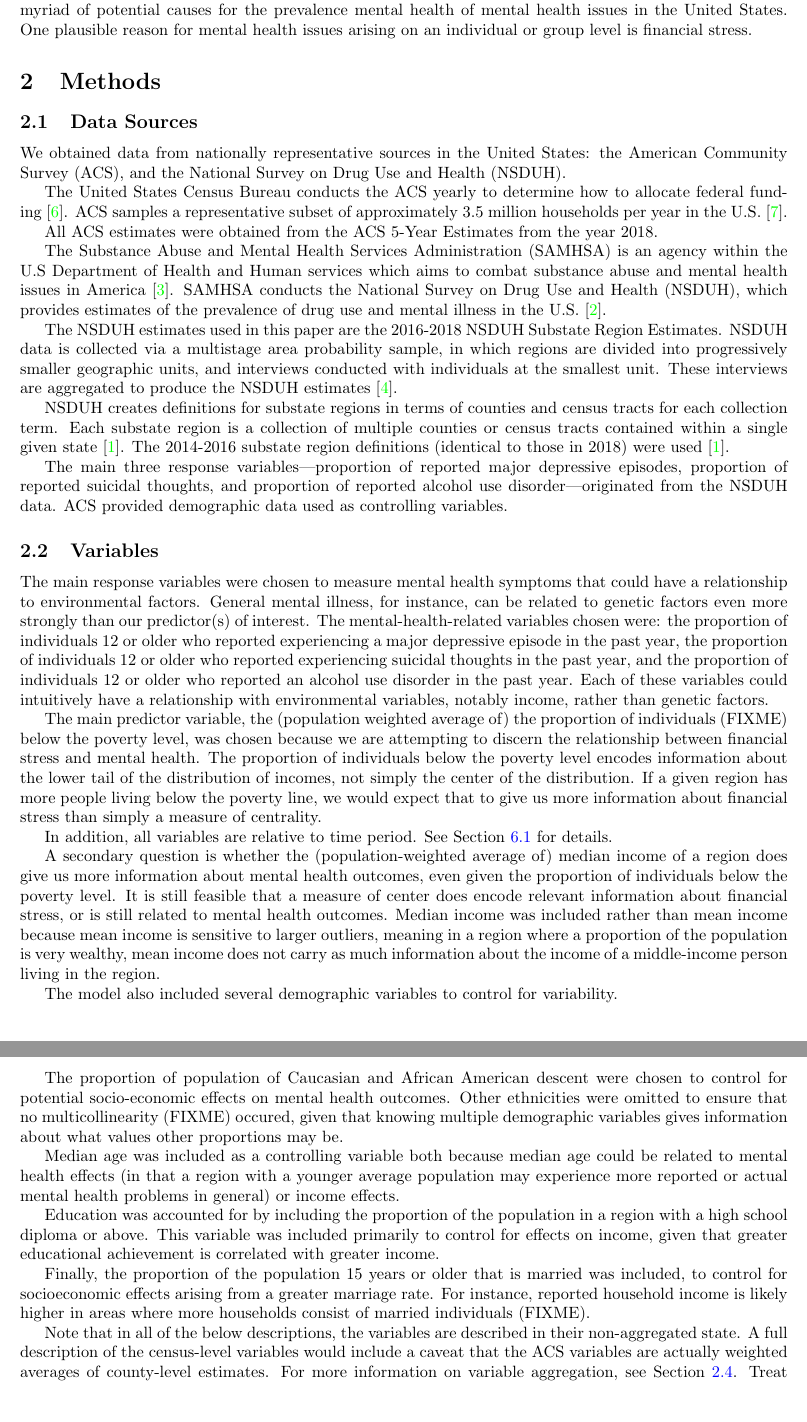
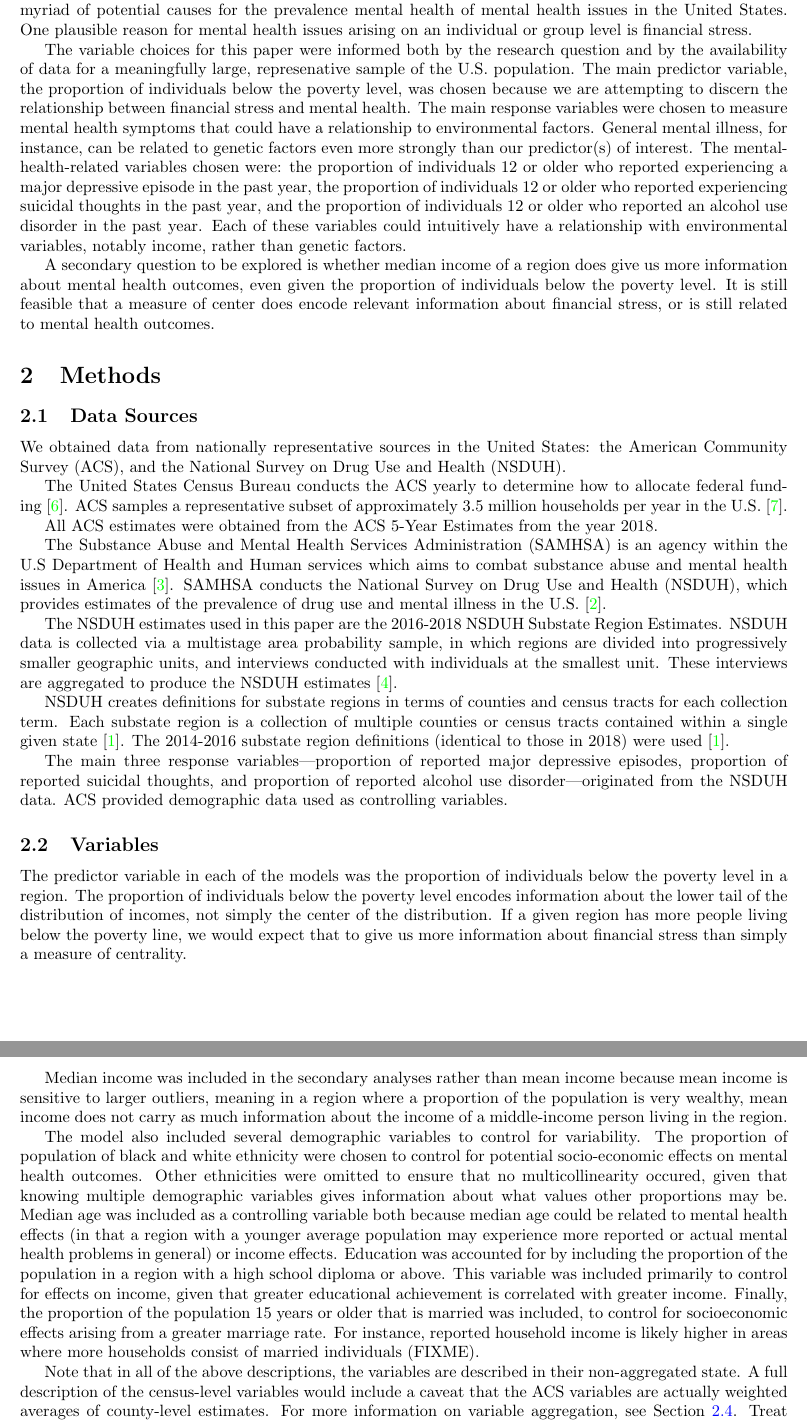
Before and after one commit to BostonTLee/honors-thesis, a LaTeX thesis (paper/honors_thesis.tex): two parts of pages 3 and 4 of 20, joined at a grey line, cut so that both start at the same text, the shorter picture padded with empty space. Compiled offline with pdfLaTeX.

Commit message:
Made changes to Variables section

```diff
--- a/paper/honors_thesis.tex
+++ b/paper/honors_thesis.tex
@@ -56,6 +56,35 @@ of mental health issues in the United States.
 One plausible reason for mental health issues arising
 on an individual or group level
 is financial stress.
+
+The variable choices for this paper were informed both
+by the research question and
+by the availability of data for a
+meaningfully large, represenative sample of the U.S. population.
+The main predictor variable, the
+proportion of individuals below the poverty level, was chosen
+because we are attempting to discern the relationship between financial
+stress and mental health.
+The main response variables were chosen to measure mental health
+symptoms that could have a relationship to environmental factors.
+General mental illness, for instance, can be related to genetic factors
+even more strongly than our predictor(s) of interest. The
+mental-health-related variables chosen were: the proportion of individuals 12
+or older who reported experiencing a major depressive episode in the
+past year, the proportion of individuals 12 or older who reported
+experiencing suicidal thoughts in the past year, and the proportion of
+individuals 12 or older who reported an alcohol use disorder in the past
+year. Each of these variables could intuitively have a relationship with
+environmental variables, notably income, rather than genetic factors.
+
+A secondary question
+to be explored is whether
+median income of a region does give us more information about mental
+health outcomes, even given the proportion of individuals below the
+poverty level. It is still feasible that a measure of center does encode
+relevant information about financial stress, or is still related to
+mental health outcomes.
+
 
 \section{Methods}
 
@@ -118,37 +147,16 @@ ACS provided demographic data used as controlling variables.
 
 \subsection{Variables}\label{sec:finalvars}
 
-The main response variables were chosen to measure mental health
-symptoms that could have a relationship to environmental factors.
-General mental illness, for instance, can be related to genetic factors
-even more strongly than our predictor(s) of interest. The
-mental-health-related variables chosen were: the proportion of individuals 12
-or older who reported experiencing a major depressive episode in the
-past year, the proportion of individuals 12 or older who reported
-experiencing suicidal thoughts in the past year, and the proportion of
-individuals 12 or older who reported an alcohol use disorder in the past
-year. Each of these variables could intuitively have a relationship with
-environmental variables, notably income, rather than genetic factors.
-
-The main predictor variable, the (population weighted average of) the
-proportion of individuals (FIXME) below the poverty level, was chosen
-because we are attempting to discern the relationship between financial
-stress and mental health. The proportion of individuals below the
+The predictor variable in each of the
+models was the proportion of individuals below the poverty level in a region.
+The proportion of individuals below the
 poverty level encodes information about the lower tail of the
 distribution of incomes, not simply the center of the distribution.
 If a given region has more people living below the poverty line, we
 would expect that to give us more information about financial stress
 than simply a measure of centrality.
 
-In addition, all variables are relative to time period.
-See Section~\ref{sec:variables} for details.
-
-A secondary question is whether the (population-weighted average of)
-median income of a region does give us more information about mental
-health outcomes, even given the proportion of individuals below the
-poverty level. It is still feasible that a measure of center does encode
-relevant information about financial stress, or is still related to
-mental health outcomes. Median income was included rather than mean
+Median income was included in the secondary analyses rather than mean
 income because mean income is sensitive to larger outliers, meaning in a
 region where a proportion of the population is very wealthy, mean income
 does not carry as much information about the income of a middle-income person
@@ -156,24 +164,20 @@ living in the region.
 
 The model also included several demographic variables to control for
 variability.
-
-The proportion of population of Caucasian and African
-American descent were chosen to control for potential socio-economic
+The proportion of population of black and white ethnicity
+were chosen to control for potential socio-economic
 effects on mental health outcomes. Other ethnicities were omitted to
-ensure that no multicollinearity (FIXME) occured, given that knowing
+ensure that no multicollinearity occured, given that knowing
 multiple demographic variables gives information about what values other
 proportions may be.
-
 Median age was included as a controlling variable
 both because median age could be related to mental health effects (in
 that a region with a younger average population may experience more
 reported or actual mental health problems in general) or income effects.
-
 Education was accounted for by including the proportion of the
 population in a region with a high school diploma or above. This
 variable was included primarily to control for effects on income, given
 that greater educational achievement is correlated with greater income.
-
 Finally, the proportion of the population 15 years or older that is
 married was included, to control for socioeconomic effects arising from
 a greater marriage rate. For instance, reported household income is
@@ -202,14 +206,13 @@ individuals (FIXME).
 % fips
 %
 
-Note that in all of the below descriptions, the variables are described in their
+Note that in all of the above descriptions, the variables are described in their
 non-aggregated state. A full description of the census-level variables would
 include a caveat that the ACS variables are actually weighted averages of
 county-level estimates. For more information on variable aggregation, see
 Section~\ref{sec:aggregation}. Treat references to, for instance, the
 median income, as references to the population-weighted average of
 median income across a given substate region.
-
 
 For a full description of variables, including data sources, see
 Appendix, Section \ref{sec:variables}.
```
